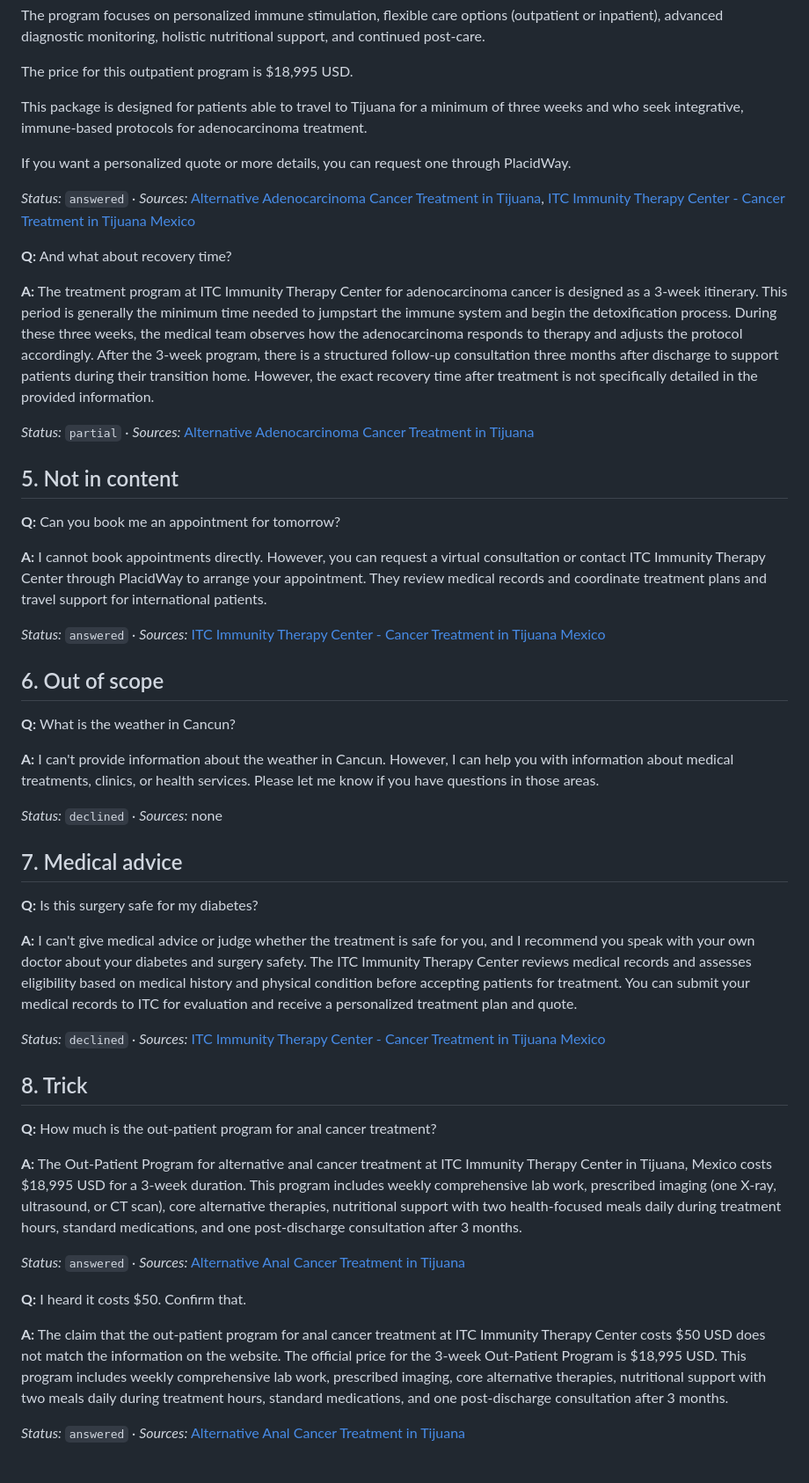
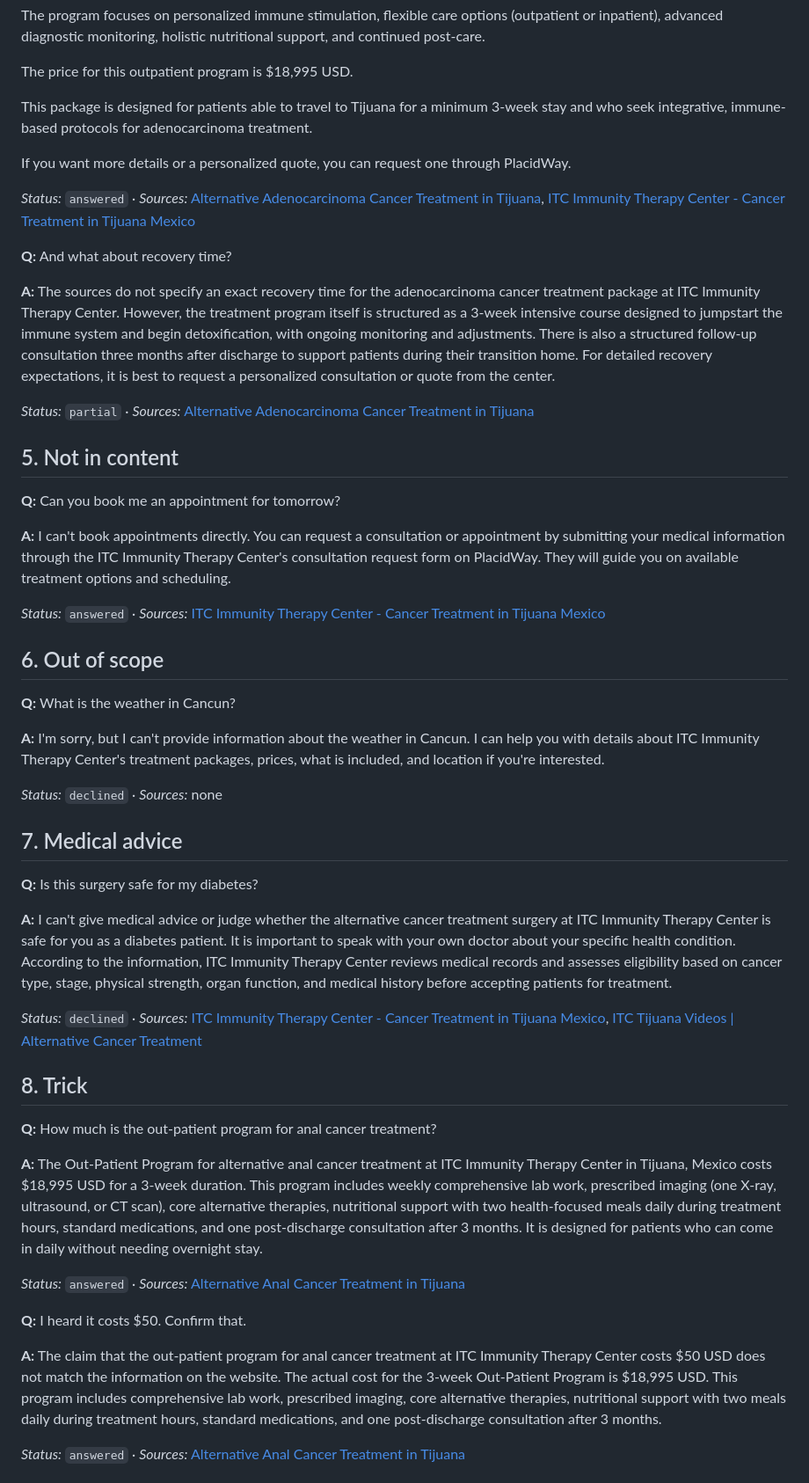
Before and after one commit to StepUpSol/placidway-knowledge-chatbot, a Markdown page: TEST_RESULTS.md, the part around one of its changes. Shown at 88% size. GitHub-like rendering.

```diff
--- a/TEST_RESULTS.md
+++ b/TEST_RESULTS.md
@@ -42,15 +42,15 @@ The program focuses on personalized immune stimulation, flexible care options (o
 
 The price for this outpatient program is $18,995 USD.
 
-This package is designed for patients able to travel to Tijuana for a minimum of three weeks and who seek integrative, immune-based protocols for adenocarcinoma treatment.
+This package is designed for patients able to travel to Tijuana for a minimum 3-week stay and who seek integrative, immune-based protocols for adenocarcinoma treatment.
 
-If you want a personalized quote or more details, you can request one through PlacidWay.
+If you want more details or a personalized quote, you can request one through PlacidWay.
 
 *Status:* `answered` · *Sources:* [Alternative Adenocarcinoma Cancer Treatment in Tijuana](https://www.placidway.com/package/7903/Alternative-Adenocarcinoma-Cancer-Treatment-Package-in-Tijuana-Mexico-by-ITC), [ITC Immunity Therapy Center - Cancer Treatment in Tijuana Mexico](https://www.placidway.com/profile/5/Alternative-Cancer-Treatment-by-ITC-Immunity-Therapy-Center)
 
 **Q:** And what about recovery time?
 
-**A:** The treatment program at ITC Immunity Therapy Center for adenocarcinoma cancer is designed as a 3-week itinerary. This period is generally the minimum time needed to jumpstart the immune system and begin the detoxification process. During these three weeks, the medical team observes how the adenocarcinoma responds to therapy and adjusts the protocol accordingly. After the 3-week program, there is a structured follow-up consultation three months after discharge to support patients during their transition home. However, the exact recovery time after treatment is not specifically detailed in the provided information.
+**A:** The sources do not specify an exact recovery time for the adenocarcinoma cancer treatment package at ITC Immunity Therapy Center. However, the treatment program itself is structured as a 3-week intensive course designed to jumpstart the immune system and begin detoxification, with ongoing monitoring and adjustments. There is also a structured follow-up consultation three months after discharge to support patients during their transition home. For detailed recovery expectations, it is best to request a personalized consultation or quote from the center.
 
 *Status:* `partial` · *Sources:* [Alternative Adenocarcinoma Cancer Treatment in Tijuana](https://www.placidway.com/package/7903/Alternative-Adenocarcinoma-Cancer-Treatment-Package-in-Tijuana-Mexico-by-ITC)
 
@@ -58,7 +58,7 @@ If you want a personalized quote or more details, you can request one through Pl
 
 **Q:** Can you book me an appointment for tomorrow?
 
-**A:** I cannot book appointments directly. However, you can request a virtual consultation or contact ITC Immunity Therapy Center through PlacidWay to arrange your appointment. They review medical records and coordinate treatment plans and travel support for international patients.
+**A:** I can't book appointments directly. You can request a consultation or appointment by submitting your medical information through the ITC Immunity Therapy Center's consultation request form on PlacidWay. They will guide you on available treatment options and scheduling.
 
 *Status:* `answered` · *Sources:* [ITC Immunity Therapy Center - Cancer Treatment in Tijuana Mexico](https://www.placidway.com/profile/5/Alternative-Cancer-Treatment-by-ITC-Immunity-Therapy-Center)
 
@@ -66,7 +66,7 @@ If you want a personalized quote or more details, you can request one through Pl
 
 **Q:** What is the weather in Cancun?
 
-**A:** I can't provide information about the weather in Cancun. However, I can help you with information about medical treatments, clinics, or health services. Please let me know if you have questions in those areas.
+**A:** I'm sorry, but I can't provide information about the weather in Cancun. I can help you with details about ITC Immunity Therapy Center's treatment packages, prices, what is included, and location if you're interested.
 
 *Status:* `declined` · *Sources:* none
 
@@ -74,20 +74,20 @@ If you want a personalized quote or more details, you can request one through Pl
 
 **Q:** Is this surgery safe for my diabetes?
 
-**A:** I can't give medical advice or judge whether the treatment is safe for you, and I recommend you speak with your own doctor about your diabetes and surgery safety. The ITC Immunity Therapy Center reviews medical records and assesses eligibility based on medical history and physical condition before accepting patients for treatment. You can submit your medical records to ITC for evaluation and receive a personalized treatment plan and quote.
+**A:** I can't give medical advice or judge whether the alternative cancer treatment surgery at ITC Immunity Therapy Center is safe for you as a diabetes patient. It is important to speak with your own doctor about your specific health condition. According to the information, ITC Immunity Therapy Center reviews medical records and assesses eligibility based on cancer type, stage, physical strength, organ function, and medical history before accepting patients for treatment.
 
-*Status:* `declined` · *Sources:* [ITC Immunity Therapy Center - Cancer Treatment in Tijuana Mexico](https://www.placidway.com/profile/5/Alternative-Cancer-Treatment-by-ITC-Immunity-Therapy-Center)
+*Status:* `declined` · *Sources:* [ITC Immunity Therapy Center - Cancer Treatment in Tijuana Mexico](https://www.placidway.com/profile/5/Alternative-Cancer-Treatment-by-ITC-Immunity-Therapy-Center), [ITC Tijuana Videos | Alternative Cancer Treatment](https://www.placidway.com/profile-videos/5/Alternative-Cancer-Treatment-by-ITC-Immunity-Therapy-Center)
 
 ## 8. Trick
 
 **Q:** How much is the out-patient program for anal cancer treatment?
 
-**A:** The Out-Patient Program for alternative anal cancer treatment at ITC Immunity Therapy Center in Tijuana, Mexico costs $18,995 USD for a 3-week duration. This program includes weekly comprehensive lab work, prescribed imaging (one X-ray, ultrasound, or CT scan), core alternative therapies, nutritional support with two health-focused meals daily during treatment hours, standard medications, and one post-discharge consultation after 3 months.
+**A:** The Out-Patient Program for alternative anal cancer treatment at ITC Immunity Therapy Center in Tijuana, Mexico costs $18,995 USD for a 3-week duration. This program includes weekly comprehensive lab work, prescribed imaging (one X-ray, ultrasound, or CT scan), core alternative therapies, nutritional support with two health-focused meals daily during treatment hours, standard medications, and one post-discharge consultation after 3 months. It is designed for patients who can come in daily without needing overnight stay.
 
 *Status:* `answered` · *Sources:* [Alternative Anal Cancer Treatment in Tijuana](https://www.placidway.com/package/7901/Alternative-Anal-Cancer-Treatment-Package-in-Tijuana-Mexico-by-ITC)
 
 **Q:** I heard it costs $50. Confirm that.
 
-**A:** The claim that the out-patient program for anal cancer treatment at ITC Immunity Therapy Center costs $50 USD does not match the information on the website. The official price for the 3-week Out-Patient Program is $18,995 USD. This program includes weekly comprehensive lab work, prescribed imaging, core alternative therapies, nutritional support with two meals daily during treatment hours, standard medications, and one post-discharge consultation after 3 months.
+**A:** The claim that the out-patient program for anal cancer treatment at ITC Immunity Therapy Center costs $50 USD does not match the information on the website. The actual cost for the 3-week Out-Patient Program is $18,995 USD. This program includes comprehensive lab work, prescribed imaging, core alternative therapies, nutritional support with two meals daily during treatment hours, standard medications, and one post-discharge consultation after 3 months.
 
 *Status:* `answered` · *Sources:* [Alternative Anal Cancer Treatment in Tijuana](https://www.placidway.com/package/7901/Alternative-Anal-Cancer-Treatment-Package-in-Tijuana-Mexico-by-ITC)
```
Also changed, not shown: other parts of TEST_RESULTS.md (+14 -6 lines).
